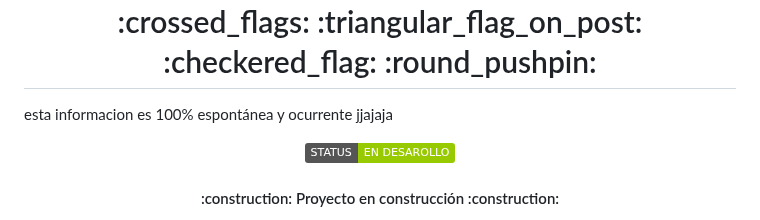
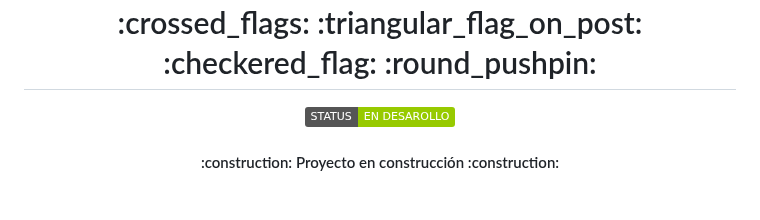
Before and after one commit to JaviSeC/reservasjs, a Markdown page: README.md, the part around the change. GitHub-like rendering; badges without logos; blank space fills up the shorter version.

```diff
--- a/README.md
+++ b/README.md
@@ -11,8 +11,6 @@
 Hemos creado esta página en la que el cliente hará su reservación en nuestro parque de diversiones <strong> Fantastic World. </strong> Para cualquiera de nuestros juegos podrá ingresar sus datos, cuantas personas adultas, y cuantas menores de edad, para qué día y por supuesto, la fecha, hemos intentado hacer nuestra plataforma de la mejor manera para que sea entendible para ti! :blush: :raised_hands:
 
 <h1 align= center> :dart:  :horse_racing: :space_invader: :crown: :clubs: :video_game: :game_die: :guitar: :eyeglasses: :lollipop: :beers: :hamburger: :icecream:  :chocolate_bar:  :doughnut:  :cake:  :candy: :ferris_wheel: :rocket: :bike: :stars: :carousel_horse: :fountain: :rowboat:  :rotating_light: :performing_arts: :circus_tent: :crossed_flags: :triangular_flag_on_post: :checkered_flag: :round_pushpin: </h1>
-
-esta informacion es 100% espontánea y ocurrente jjajaja
 
 <p align="center">
  <img src="https://img.shields.io/badge/STATUS-EN%20DESAROLLO-green">
```
